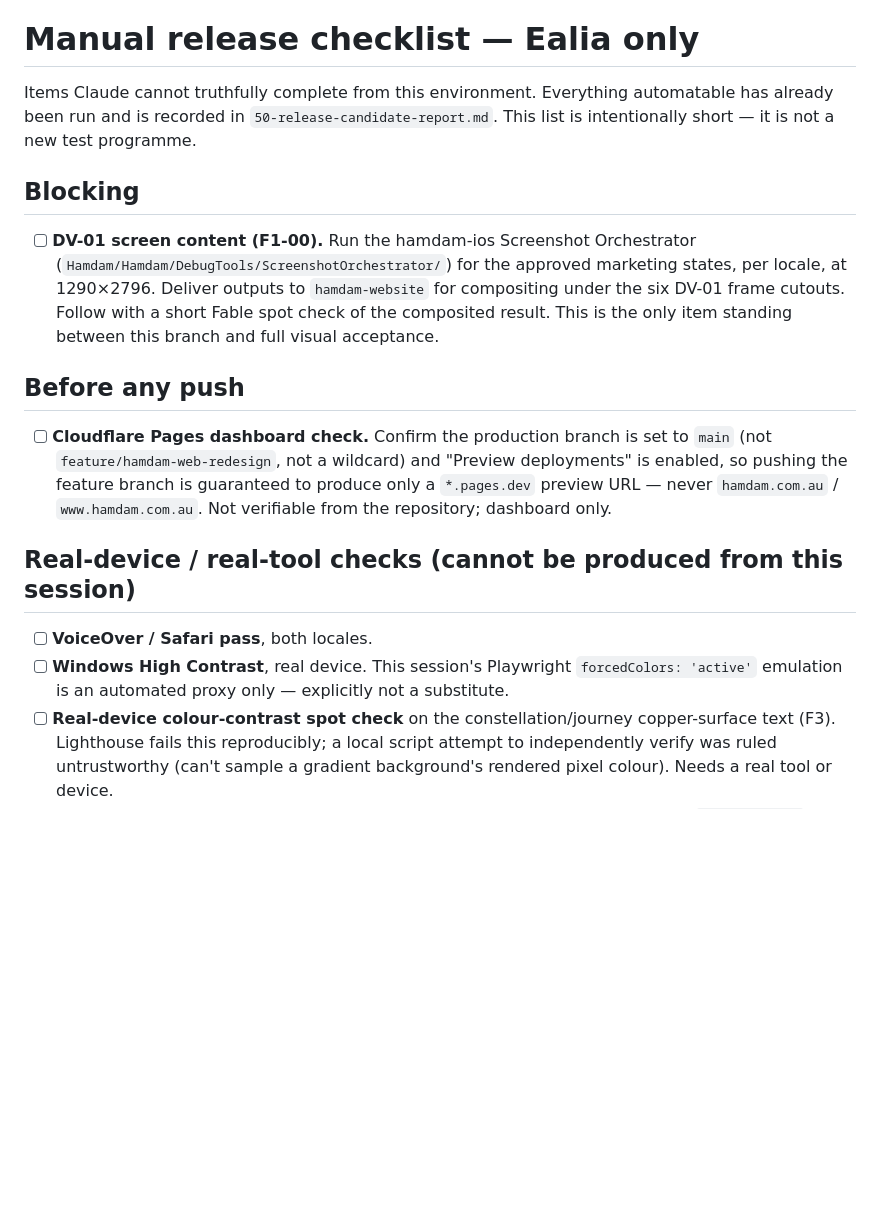
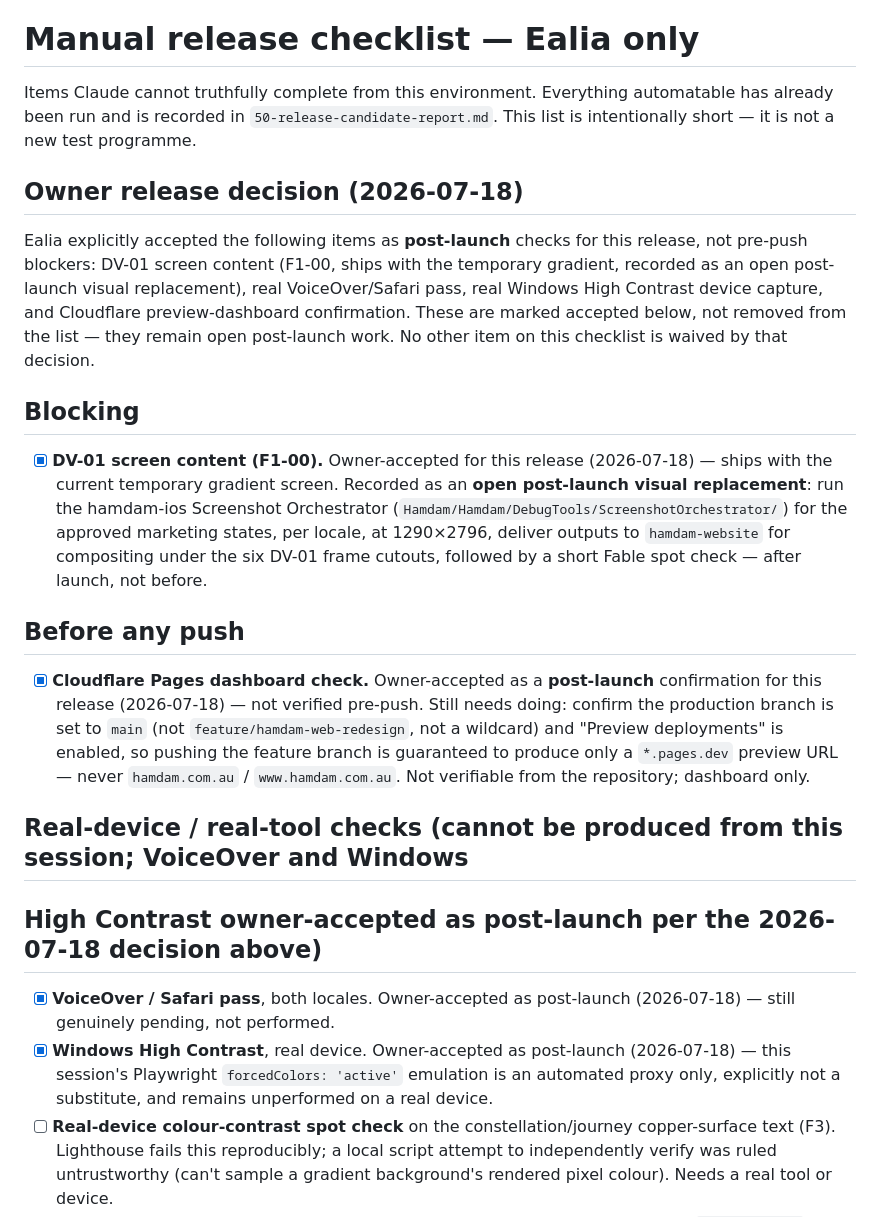
Before and after one commit to ealiaaziz/hamdam-website, a Markdown page: docs/website-redesign/51-manual-release-checklist.md, the part around the change. GitHub-like rendering; blank space fills up the shorter version.

```diff
--- a/docs/website-redesign/51-manual-release-checklist.md
+++ b/docs/website-redesign/51-manual-release-checklist.md
@@ -4,27 +4,41 @@ Items Claude cannot truthfully complete from this environment. Everything automa
 already been run and is recorded in `50-release-candidate-report.md`. This list is
 intentionally short — it is not a new test programme.
 
+## Owner release decision (2026-07-18)
+
+Ealia explicitly accepted the following items as **post-launch** checks for this release, not
+pre-push blockers: DV-01 screen content (F1-00, ships with the temporary gradient, recorded as
+an open post-launch visual replacement), real VoiceOver/Safari pass, real Windows High Contrast
+device capture, and Cloudflare preview-dashboard confirmation. These are marked accepted below,
+not removed from the list — they remain open post-launch work. No other item on this checklist
+is waived by that decision.
+
 ## Blocking
 
-- [ ] **DV-01 screen content (F1-00).** Run the hamdam-ios Screenshot Orchestrator
+- [x] **DV-01 screen content (F1-00).** Owner-accepted for this release (2026-07-18) — ships
+      with the current temporary gradient screen. Recorded as an **open post-launch visual
+      replacement**: run the hamdam-ios Screenshot Orchestrator
       (`Hamdam/Hamdam/DebugTools/ScreenshotOrchestrator/`) for the approved marketing states,
-      per locale, at 1290×2796. Deliver outputs to `hamdam-website` for compositing under the
-      six DV-01 frame cutouts. Follow with a short Fable spot check of the composited result.
-      This is the only item standing between this branch and full visual acceptance.
+      per locale, at 1290×2796, deliver outputs to `hamdam-website` for compositing under the
+      six DV-01 frame cutouts, followed by a short Fable spot check — after launch, not before.
 
 ## Before any push
 
-- [ ] **Cloudflare Pages dashboard check.** Confirm the production branch is set to `main`
-      (not `feature/hamdam-web-redesign`, not a wildcard) and "Preview deployments" is enabled,
-      so pushing the feature branch is guaranteed to produce only a `*.pages.dev` preview URL —
-      never `hamdam.com.au` / `www.hamdam.com.au`. Not verifiable from the repository; dashboard
-      only.
+- [x] **Cloudflare Pages dashboard check.** Owner-accepted as a **post-launch** confirmation
+      for this release (2026-07-18) — not verified pre-push. Still needs doing: confirm the
+      production branch is set to `main` (not `feature/hamdam-web-redesign`, not a wildcard)
+      and "Preview deployments" is enabled, so pushing the feature branch is guaranteed to
+      produce only a `*.pages.dev` preview URL — never `hamdam.com.au` / `www.hamdam.com.au`.
+      Not verifiable from the repository; dashboard only.
 
-## Real-device / real-tool checks (cannot be produced from this session)
+## Real-device / real-tool checks (cannot be produced from this session; VoiceOver and Windows
+## High Contrast owner-accepted as post-launch per the 2026-07-18 decision above)
 
-- [ ] **VoiceOver / Safari pass**, both locales.
-- [ ] **Windows High Contrast**, real device. This session's Playwright `forcedColors: 'active'`
-      emulation is an automated proxy only — explicitly not a substitute.
+- [x] **VoiceOver / Safari pass**, both locales. Owner-accepted as post-launch (2026-07-18) —
+      still genuinely pending, not performed.
+- [x] **Windows High Contrast**, real device. Owner-accepted as post-launch (2026-07-18) — this
+      session's Playwright `forcedColors: 'active'` emulation is an automated proxy only,
+      explicitly not a substitute, and remains unperformed on a real device.
 - [ ] **Real-device colour-contrast spot check** on the constellation/journey copper-surface
       text (F3). Lighthouse fails this reproducibly; a local script attempt to independently
       verify was ruled untrustworthy (can't sample a gradient background's rendered pixel
```
Also changed, not shown: docs/website-redesign/50-release-candidate-report.md (+18 -1 lines), docs/website-redesign/FINAL-COMPLETION-STATE.md (+29 -1 lines).
